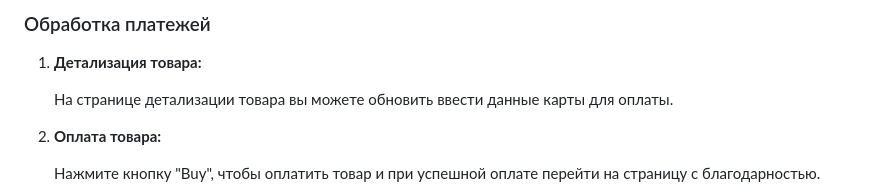
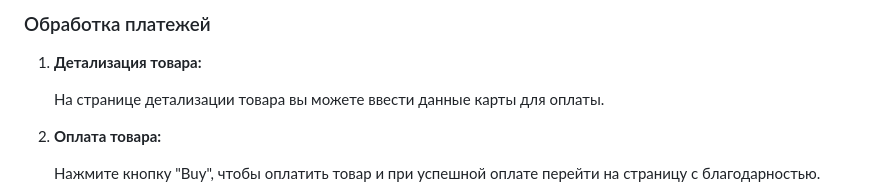
Before and after one commit to CrucianAllod/stripeapi, a Markdown page: README.md, the part around one of its changes. Drawn GitHub-style.

```diff
--- a/README.md
+++ b/README.md
@@ -77,7 +78,7 @@
 
 1. **Детализация товара:**
 
-    На странице детализации товара вы можете обновить ввести данные карты для оплаты.
+    На странице детализации товара вы можете ввести данные карты для оплаты.
 
 2. **Оплата товара:**
 
```
Also changed, not shown: other parts of README.md (+2 -1 lines).
